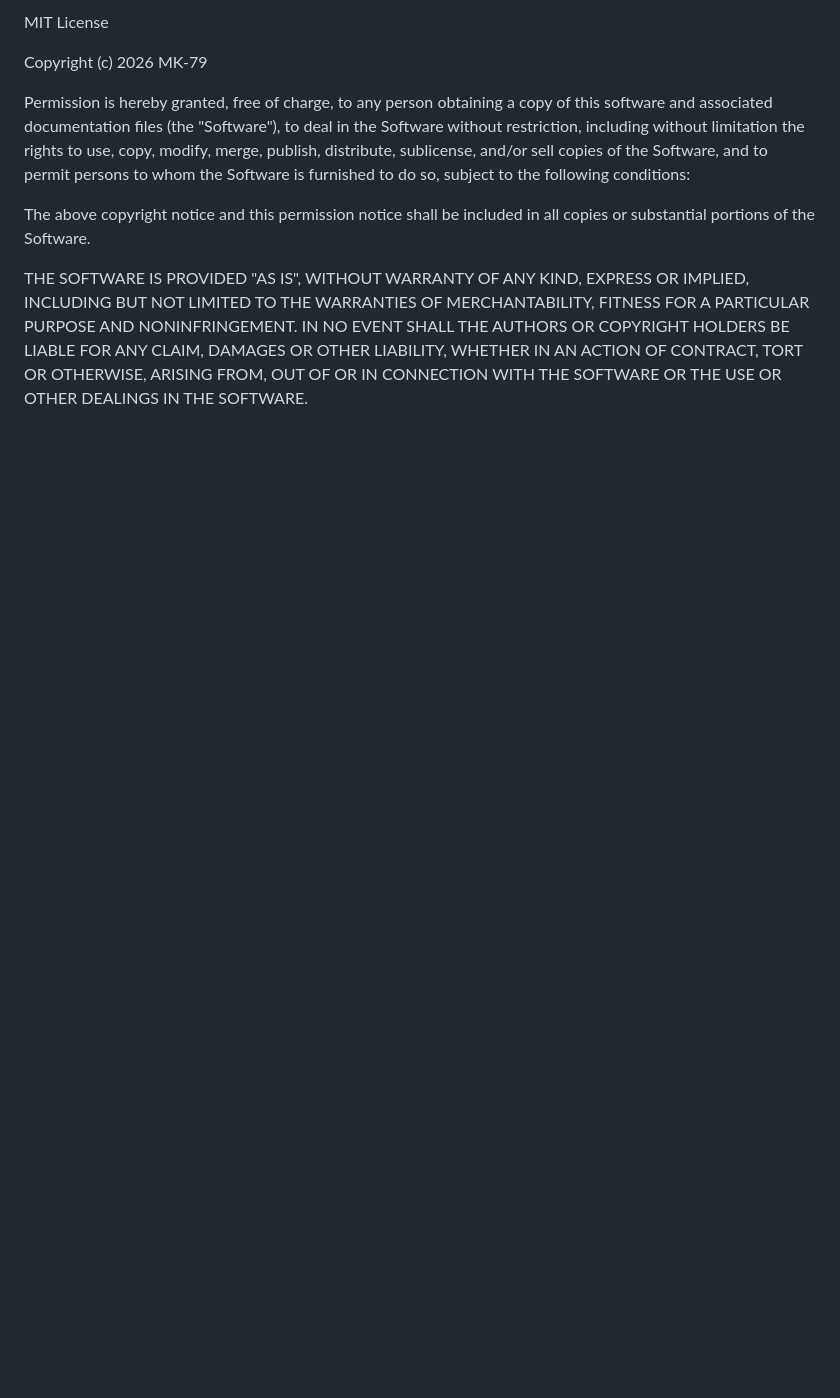
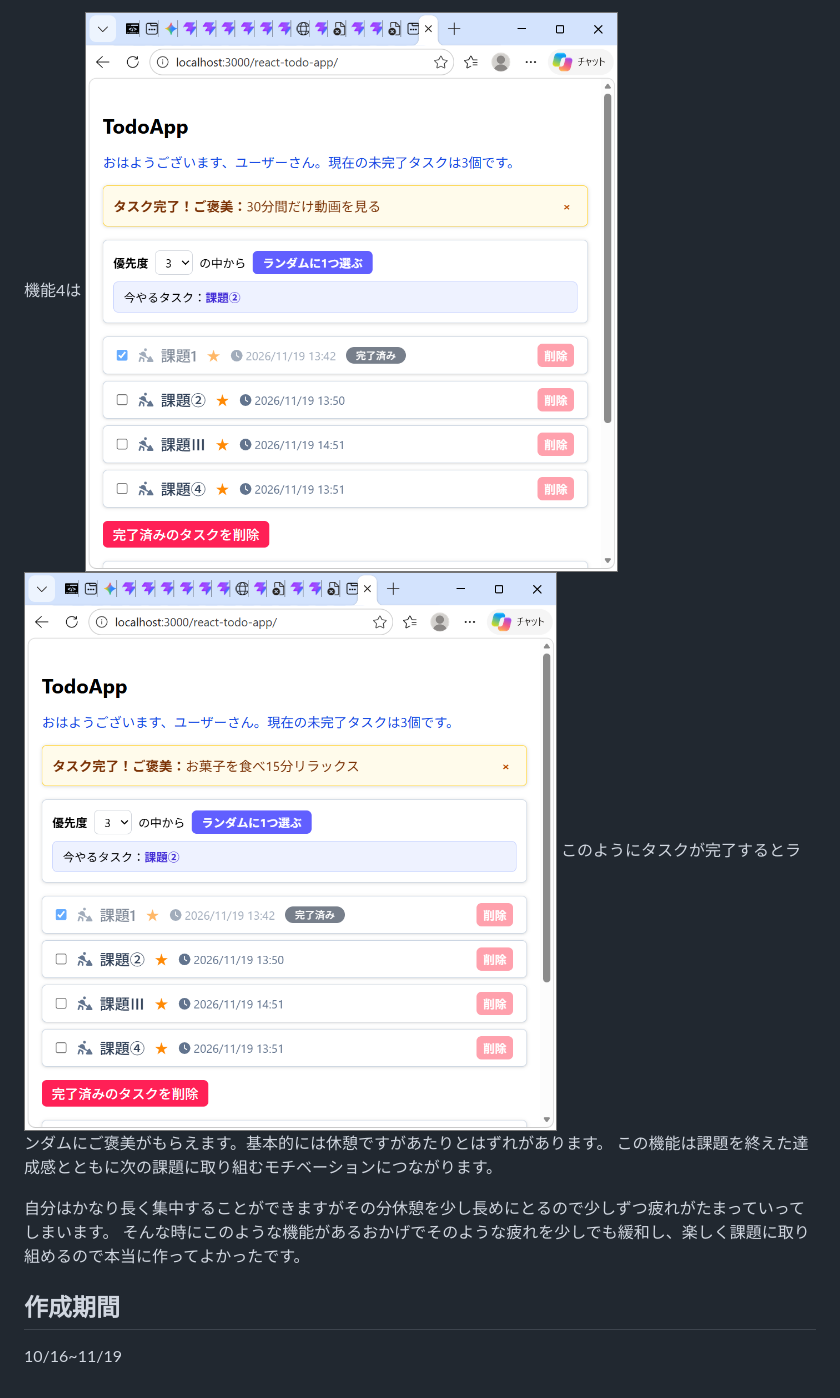
Before and after one commit to MK-79/MK-s-ToDoApp, a Markdown page: README.md, the part around one of its changes. Rendered like a GitHub page; pictures changed too: images/4.png (added), images/5.png (added); blank space fills up the shorter version.

```diff
--- a/README.md
+++ b/README.md
@@ -12,22 +26,12 @@ React、TypeScript、Tailwind CSS を使用し、ローカルストレージで
 
-MIT License
+機能4は
+![Todoアプリの画面](./images/4.png)
+![Todoアプリの画面](./images/5.png)
+このようにタスクが完了するとランダムにご褒美がもらえます。基本的には休憩ですがあたりとはずれがあります。
+この機能は課題を終えた達成感とともに次の課題に取り組むモチベーションにつながります。
 
-Copyright (c) 2026 MK-79
+自分はかなり長く集中することができますがその分休憩を少し長めにとるので少しずつ疲れがたまっていってしまいます。
+そんな時にこのような機能があるおかげでそのような疲れを少しでも緩和し、楽しく課題に取り組めるので本当に作ってよかったです。
 
-Permission is hereby granted, free of charge, to any person obtaining a copy
-of this software and associated documentation files (the "Software"), to deal
-in the Software without restriction, including without limitation the rights
-to use, copy, modify, merge, publish, distribute, sublicense, and/or sell
-copies of the Software, and to permit persons to whom the Software is
-furnished to do so, subject to the following conditions:
-
-The above copyright notice and this permission notice shall be included in all
-copies or substantial portions of the Software.
-
-THE SOFTWARE IS PROVIDED "AS IS", WITHOUT WARRANTY OF ANY KIND, EXPRESS OR
-IMPLIED, INCLUDING BUT NOT LIMITED TO THE WARRANTIES OF MERCHANTABILITY,
-FITNESS FOR A PARTICULAR PURPOSE AND NONINFRINGEMENT. IN NO EVENT SHALL THE
-AUTHORS OR COPYRIGHT HOLDERS BE LIABLE FOR ANY CLAIM, DAMAGES OR OTHER
-LIABILITY, WHETHER IN AN ACTION OF CONTRACT, TORT OR OTHERWISE, ARISING FROM,
-OUT OF OR IN CONNECTION WITH THE SOFTWARE OR THE USE OR OTHER DEALINGS IN THE
-SOFTWARE.
+## 作成期間
+10/16~11/19
```
Also changed, not shown: other parts of README.md (+19 -5 lines), images/1.png (added), images/2.png (added), images/3.png (added).
